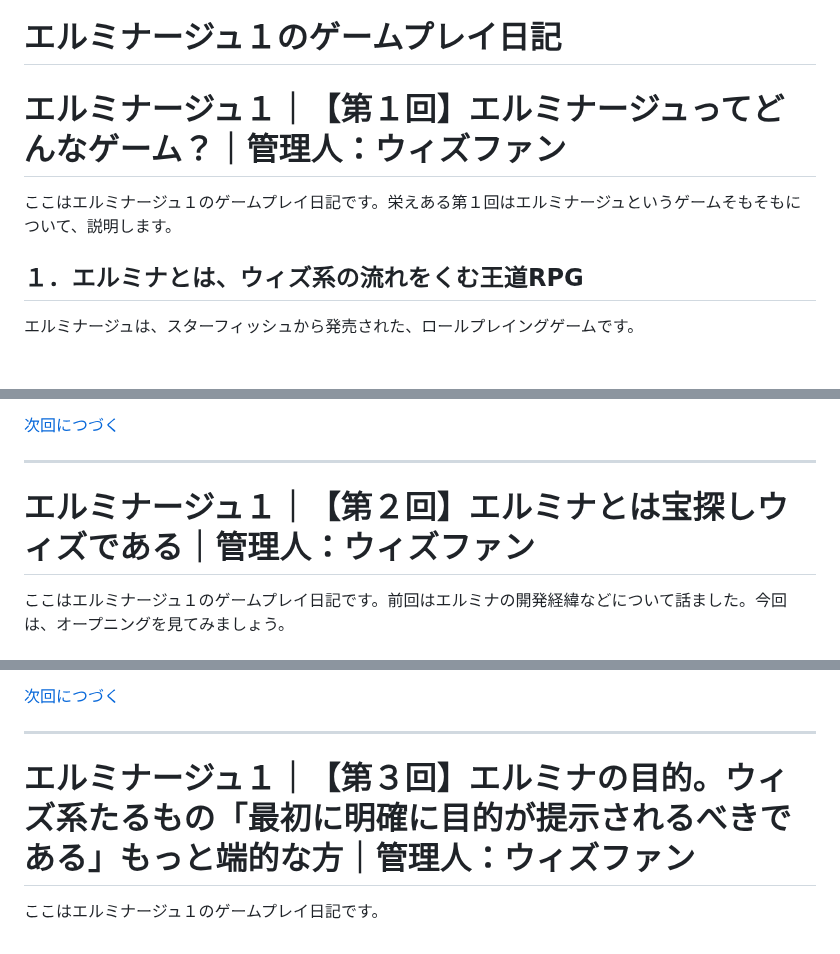
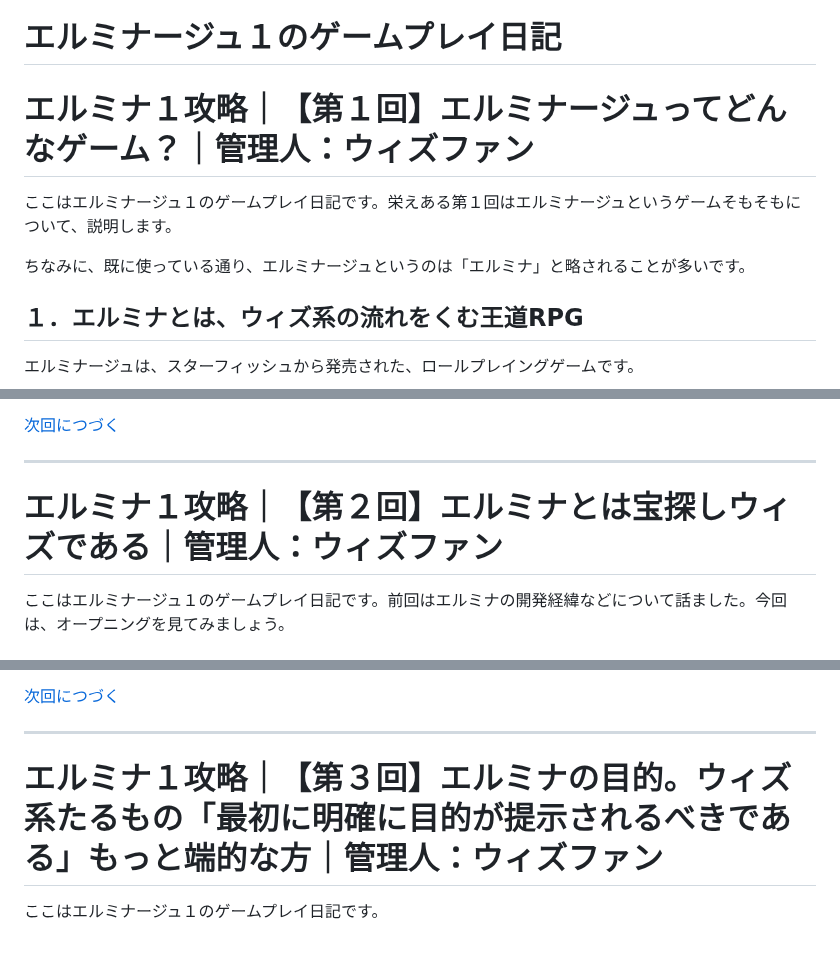
Before and after one commit to hashsan/dragonback, a Markdown page: elminage1.md, 3 parts joined by grey strips. Rendered like a GitHub page; blank space fills up the shorter version.

Commit message:
# エルミナージュ１のゲームプレイ日記
# エルミナ１攻略｜【第１回】エルミナージュってどんなゲーム？｜管理人：ウィズファン

ここはエルミナージュ１のゲームプレイ日記です。栄えある第１回はエルミナ

```diff
--- a/elminage1.md
+++ b/elminage1.md
@@ -1,8 +1,10 @@
 # エルミナージュ１のゲームプレイ日記
 
-# エルミナージュ１｜【第１回】エルミナージュってどんなゲーム？｜管理人：ウィズファン
+# エルミナ１攻略｜【第１回】エルミナージュってどんなゲーム？｜管理人：ウィズファン
 
 ここはエルミナージュ１のゲームプレイ日記です。栄えある第１回はエルミナージュというゲームそもそもについて、説明します。
+
+ちなみに、既に使っている通り、エルミナージュというのは「エルミナ」と略されることが多いです。
 
 ## １．エルミナとは、ウィズ系の流れをくむ王道RPG
 エルミナージュは、スターフィッシュから発売された、ロールプレイングゲームです。
@@ -69,7 +71,7 @@
 
 ---
 
-# エルミナージュ１｜【第２回】エルミナとは宝探しウィズである｜管理人：ウィズファン
+# エルミナ１攻略｜【第２回】エルミナとは宝探しウィズである｜管理人：ウィズファン
 ここはエルミナージュ１のゲームプレイ日記です。前回はエルミナの開発経緯などについて話ました。今回は、オープニングを見てみましょう。
 
 ## １．その前に、販売元や媒体について
@@ -124,5 +126,5 @@ PSP自体が息の長い媒体だったからでしょう。
 
 ---
 
-# エルミナージュ１｜【第３回】エルミナの目的。ウィズ系たるもの「最初に明確に目的が提示されるべきである」もっと端的な方｜管理人：ウィズファン
+# エルミナ１攻略｜【第３回】エルミナの目的。ウィズ系たるもの「最初に明確に目的が提示されるべきである」もっと端的な方｜管理人：ウィズファン
 ここはエルミナージュ１のゲームプレイ日記です。
```
